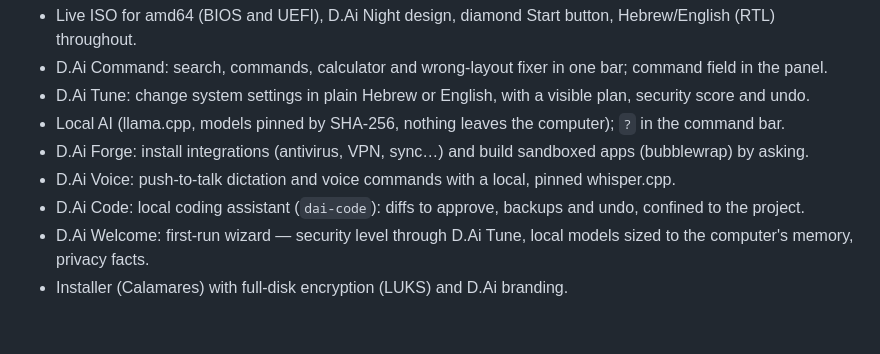
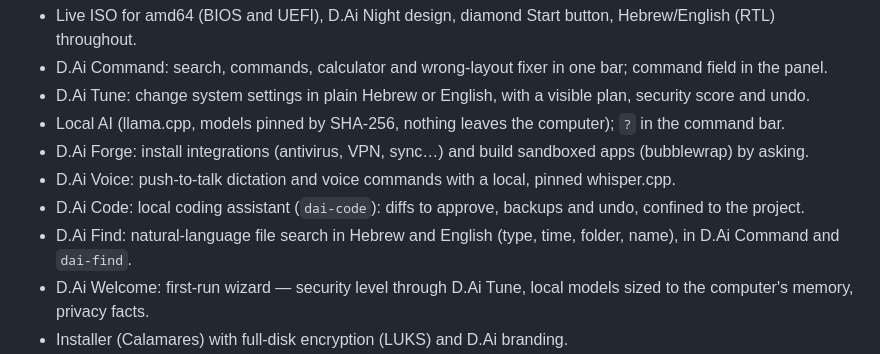
Before and after one commit to diamondrubinny/D.Ai, a Markdown page: CHANGELOG.md, the part around the change. Rendered like a GitHub page; blank space fills up the shorter version.

```diff
--- a/CHANGELOG.md
+++ b/CHANGELOG.md
@@ -15,6 +15,7 @@ First public alpha, built on Debian 13 (trixie). User and developer editions.
 - D.Ai Forge: install integrations (antivirus, VPN, sync…) and build sandboxed apps (bubblewrap) by asking.
 - D.Ai Voice: push-to-talk dictation and voice commands with a local, pinned whisper.cpp.
 - D.Ai Code: local coding assistant (`dai-code`): diffs to approve, backups and undo, confined to the project.
+- D.Ai Find: natural-language file search in Hebrew and English (type, time, folder, name), in D.Ai Command and `dai-find`.
 - D.Ai Welcome: first-run wizard — security level through D.Ai Tune, local models sized to the computer's memory, privacy facts.
 - Installer (Calamares) with full-disk encryption (LUKS) and D.Ai branding.
 - Hardening: nftables firewall (deny inbound), AppArmor, kernel/sysctl hardening, automatic Debian security updates.
```
Also changed, not shown: README.md (+8 -0 lines), docs/DESIGN.md (+1 -0 lines), docs/FIND.md (added, +37 -0 lines), docs/RESEARCH.md (added, +71 -0 lines), docs/screenshots/welcome.png (added), 13 other files.
